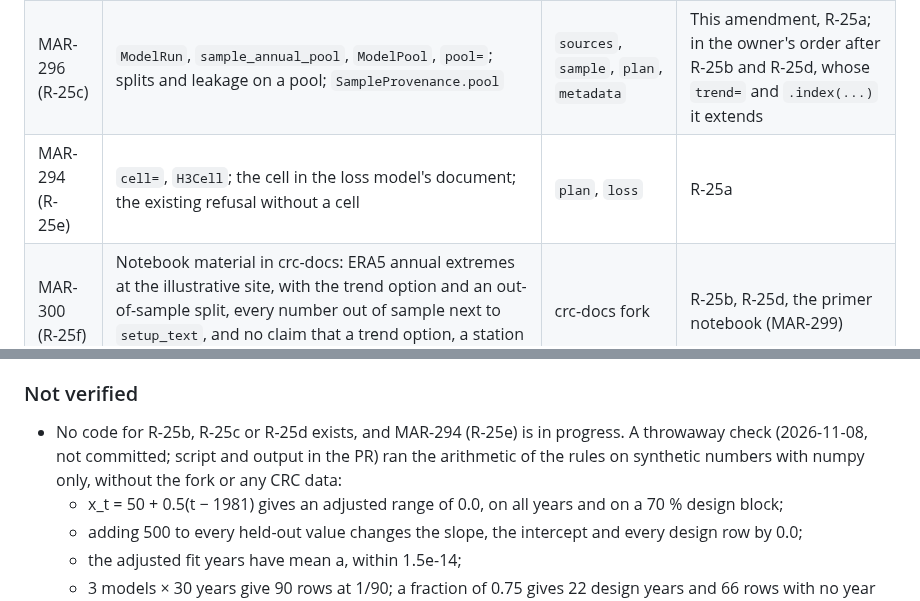
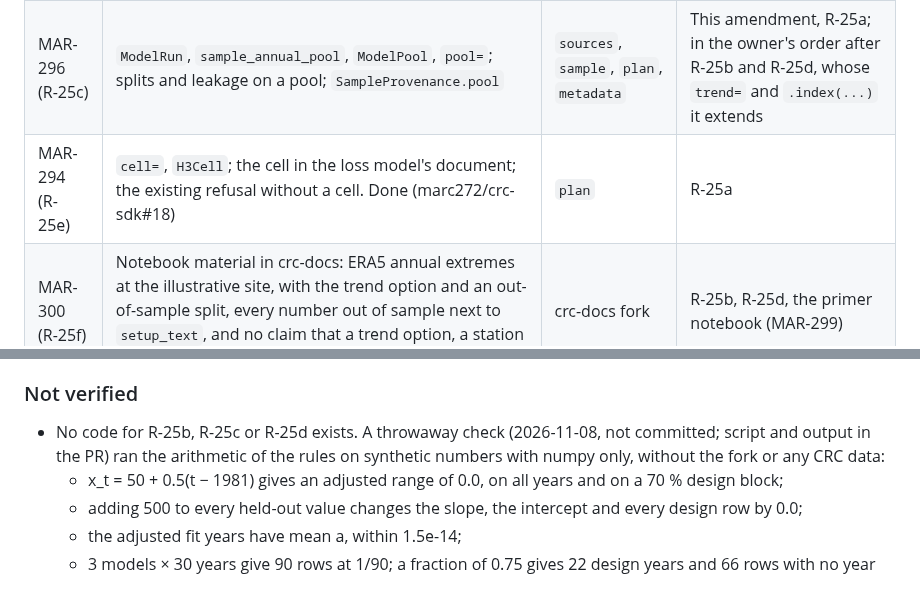
Before and after one commit to marc272/parametric-insurance-design, a Markdown page: docs/adr/0005-crc-parametric-module.md, 2 parts joined by grey strips. Drawn GitHub-style.

```diff
--- a/docs/adr/0005-crc-parametric-module.md
+++ b/docs/adr/0005-crc-parametric-module.md
@@ -1047,7 +1047,7 @@ R-25 is split as below (each about one PR). The other rows stand. In the owner's
 | MAR-295 (R-25b) | `AsRecorded`, `RecentYears`, `LinearTrend`; `trend=`, fitted per fold; the leakage check; `SampleProvenance.trend`; the trend sentence. Also `scenario=` (D-25.5), which has no issue of its own and touches the same two signatures | `trend` (new), `sources`, `sample`, `plan`, `metadata` | This amendment, R-25a |
 | MAR-297 (R-25d) | `.index(...)`: the index series, the binding of the covers, the years and `missing=`, its records | `plan`, `metadata` | This amendment |
 | MAR-296 (R-25c) | `ModelRun`, `sample_annual_pool`, `ModelPool`, `pool=`; splits and leakage on a pool; `SampleProvenance.pool` | `sources`, `sample`, `plan`, `metadata` | This amendment, R-25a; in the owner's order after R-25b and R-25d, whose `trend=` and `.index(...)` it extends |
-| MAR-294 (R-25e) | `cell=`, `H3Cell`; the cell in the loss model's document; the existing refusal without a cell | `plan`, `loss` | R-25a |
+| MAR-294 (R-25e) | `cell=`, `H3Cell`; the cell in the loss model's document; the existing refusal without a cell. Done (marc272/crc-sdk#18) | `plan` | R-25a |
 | MAR-300 (R-25f) | Notebook material in crc-docs: ERA5 annual extremes at the illustrative site, with the trend option and an out-of-sample split, every number out of sample next to `setup_text`, and no claim that a trend option, a station index or pooling changes how covers do | crc-docs fork | R-25b, R-25d, the primer notebook (MAR-299) |
 | MAR-307 (R-25g) | Source-plan follow-ups: a lineage independent of cache state, ERA5's licence and attribution, CMIP6's pathway on the plan route, NOAA's `explain()`, the docs line | Set when it is refined | R-25e |
 
@@ -1078,7 +1078,7 @@ The five decisions don't determine these. The text above settles each as the age
 
 ### Not verified
 
-- No code for R-25b, R-25c or R-25d exists, and MAR-294 (R-25e) is in progress. A throwaway check (2026-11-08, not committed; script and output in the PR) ran the arithmetic of the rules on synthetic numbers with numpy only, without the fork or any CRC data:
+- No code for R-25b, R-25c or R-25d exists. A throwaway check (2026-11-08, not committed; script and output in the PR) ran the arithmetic of the rules on synthetic numbers with numpy only, without the fork or any CRC data:
   - x_t = 50 + 0.5(t − 1981) gives an adjusted range of 0.0, on all years and on a 70 % design block;
   - adding 500 to every held-out value changes the slope, the intercept and every design row by 0.0;
   - the adjusted fit years have mean a, within 1.5e-14;
```
Also changed, not shown: other parts of docs/adr/0005-crc-parametric-module.md (+3 -3 lines).
